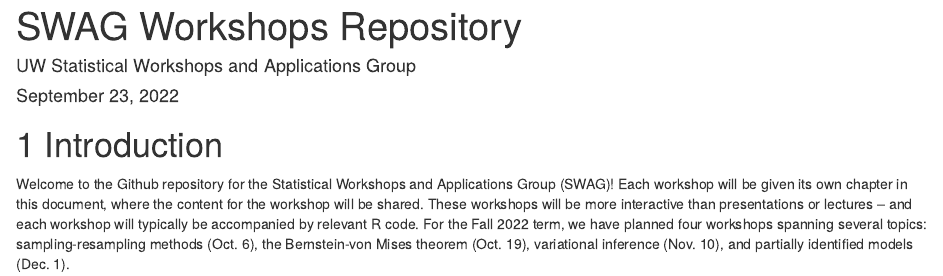
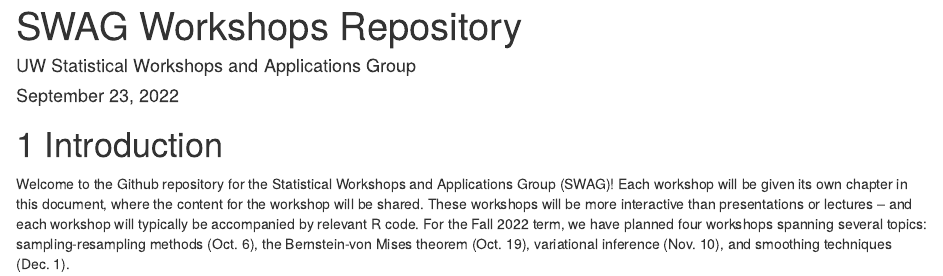
Before and after one commit to UWSWAGCLUB/workshop-bookdown, an R Markdown document (index.Rmd): the page in a window 1100 px wide, from its top. Rendered offline with R 4.5, knitr and Pandoc, with nearby package versions; drawn as R Markdown's standard HTML page in place of the format the file asks for.

Commit message:
Include smoothing in the intro

```diff
--- a/index.Rmd
+++ b/index.Rmd
@@ -8,4 +8,4 @@ bibliography: references.bib
 
 # Introduction
 
-Welcome to the Github repository for the Statistical Workshops and Applications Group (SWAG)! Each workshop will be given its own chapter in this document, where the content for the workshop will be shared. These workshops will be more interactive than presentations or lectures -- and each workshop will typically be accompanied by relevant R code. For the Fall 2022 term, we have planned four workshops spanning several topics: sampling-resampling methods (Oct. 6), the Bernstein-von Mises theorem (Oct. 19), variational inference (Nov. 10), and partially identified models (Dec. 1).
+Welcome to the Github repository for the Statistical Workshops and Applications Group (SWAG)! Each workshop will be given its own chapter in this document, where the content for the workshop will be shared. These workshops will be more interactive than presentations or lectures -- and each workshop will typically be accompanied by relevant R code. For the Fall 2022 term, we have planned four workshops spanning several topics: sampling-resampling methods (Oct. 6), the Bernstein-von Mises theorem (Oct. 19), variational inference (Nov. 10), and smoothing techniques (Dec. 1).
```
Also changed, not shown: docs/reference-keys.txt, docs/search_index.json, 10 other files.
